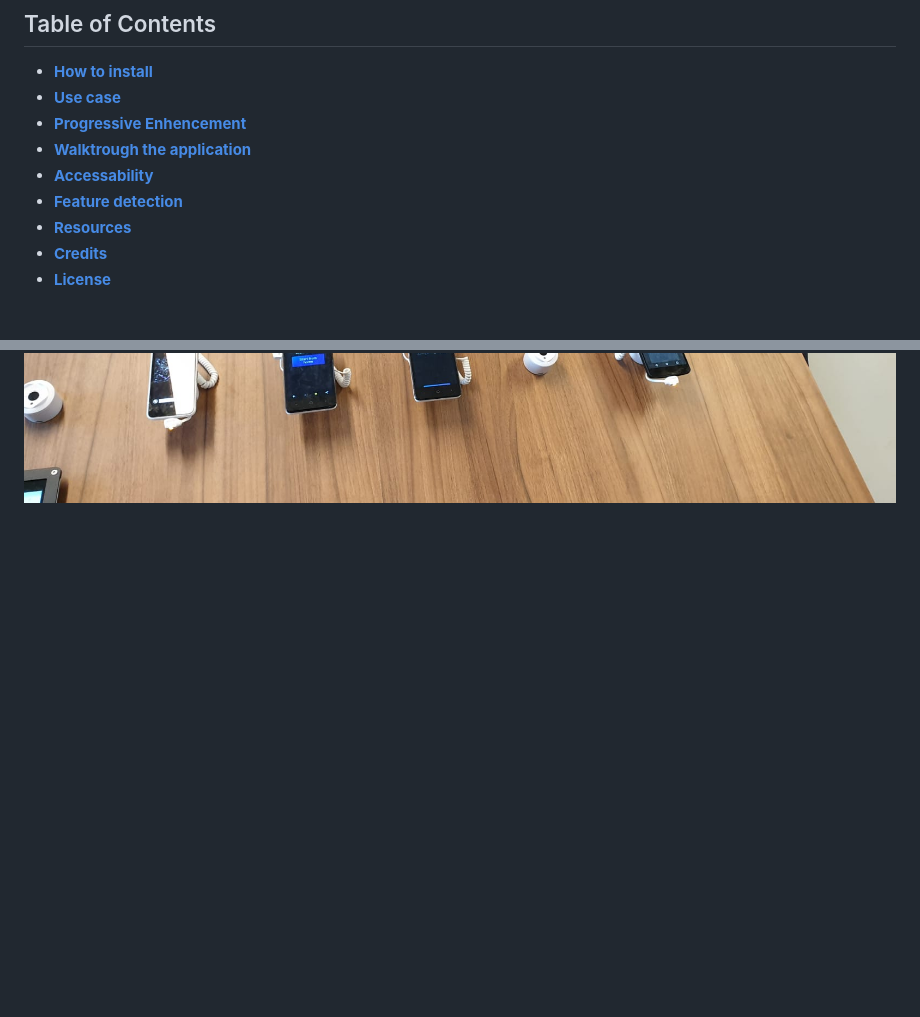
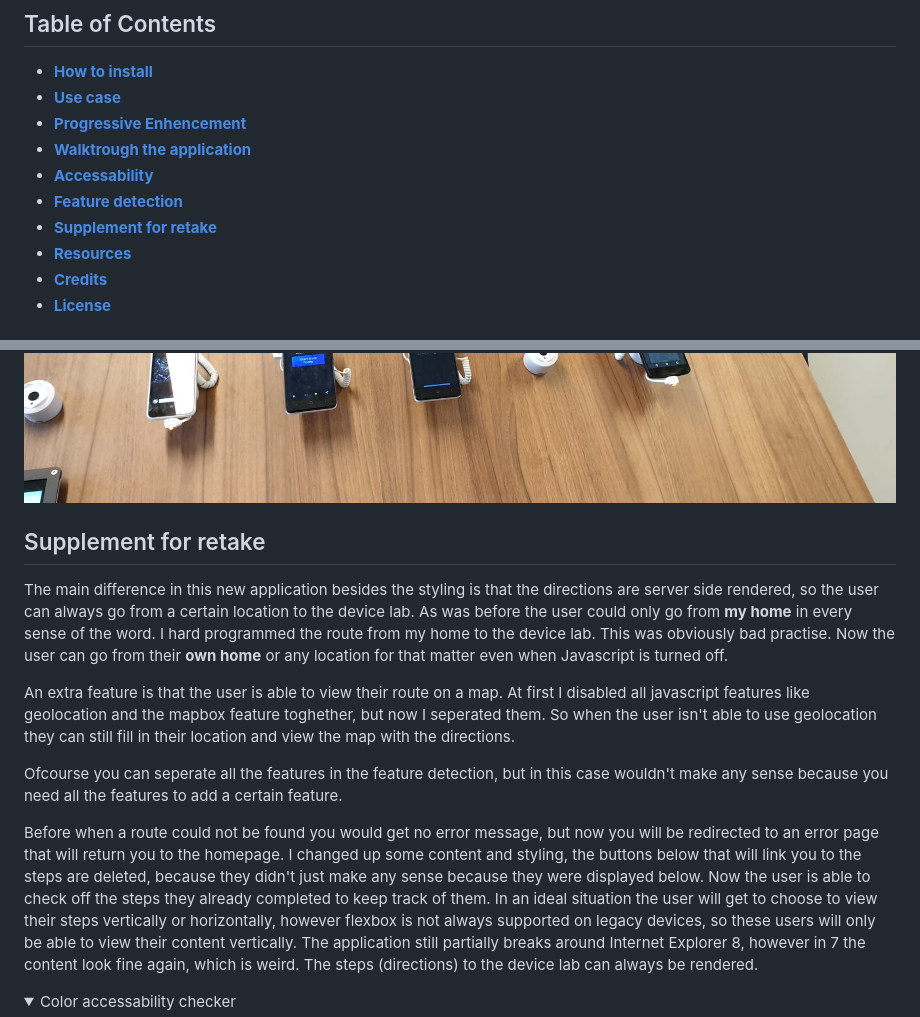
Before and after one commit to chelseadoeleman/route-planner, a Markdown page: README.md, 2 parts joined by grey strips. Drawn GitHub-style; folded sections open; blank space fills up the shorter version.

Commit message:
update readme and render error page

```diff
--- a/README.md
+++ b/README.md
@@ -13,6 +13,7 @@
 * **[Walktrough the application](#walk-trough-the-application)**
 * **[Accessability](#accessability)**
 * **[Feature detection](#accessability)**
+* **[Supplement for retake](#supplement-for-retake)**
 * **[Resources](#resources)**
 * **[Credits](#credits)**
 * **[License](#license)**
@@ -193,3 +194,17 @@ I also tested my application in the Device Lab and everywhere it seemed to work.
 ![Device Lab](./docs/devicelab1.JPG)
 ![Device Lab 2](./docs/devicelab2.JPG)
 
+## Supplement for retake
+
+The main difference in this new application besides the styling is that the directions are server side rendered, so the user can always go from a certain location to the device lab. As was before the user could only go from **my home** in every sense of the word. I hard programmed the route from my home to the device lab. This was obviously bad practise.
+Now the user can go from their **own home** or any location for that matter even when Javascript is turned off.
+
+An extra feature is that the user is able to view their route on a map. At first I disabled all javascript features like geolocation and the mapbox feature toghether, but now I seperated them. So when the user isn't able to use geolocation they can still fill in their location and view the map with the directions.
+
+Ofcourse you can seperate all the features in the feature detection, but in this case wouldn't make any sense because you need all the features to add a certain feature.
+
+Before when a route could not be found you would get no error message, but now you will be redirected to an error page that will return you to the homepage. I changed up some content and styling, the buttons below that will link you to the steps are deleted, because they didn't just make any sense because they were displayed below. Now the user is able to check off the steps they already completed to keep track of them. In an ideal situation the user will get to choose to view their steps vertically or horizontally, however flexbox is not always supported on legacy devices, so these users will only be able to view their content vertically. The application still partially breaks around Internet Explorer 8, however in 7 the content look fine again, which is weird. The steps (directions) to the device lab can always be rendered.
+
+<details>
+  <summary>Color accessability checker</summary>
+
```
Also changed, not shown: other parts of README.md (+9 -0 lines), docs/bz.png (added), docs/gp.png (added), docs/gz.png (added), docs/lz.png (added), docs/oz.png (added), 2 other files.
